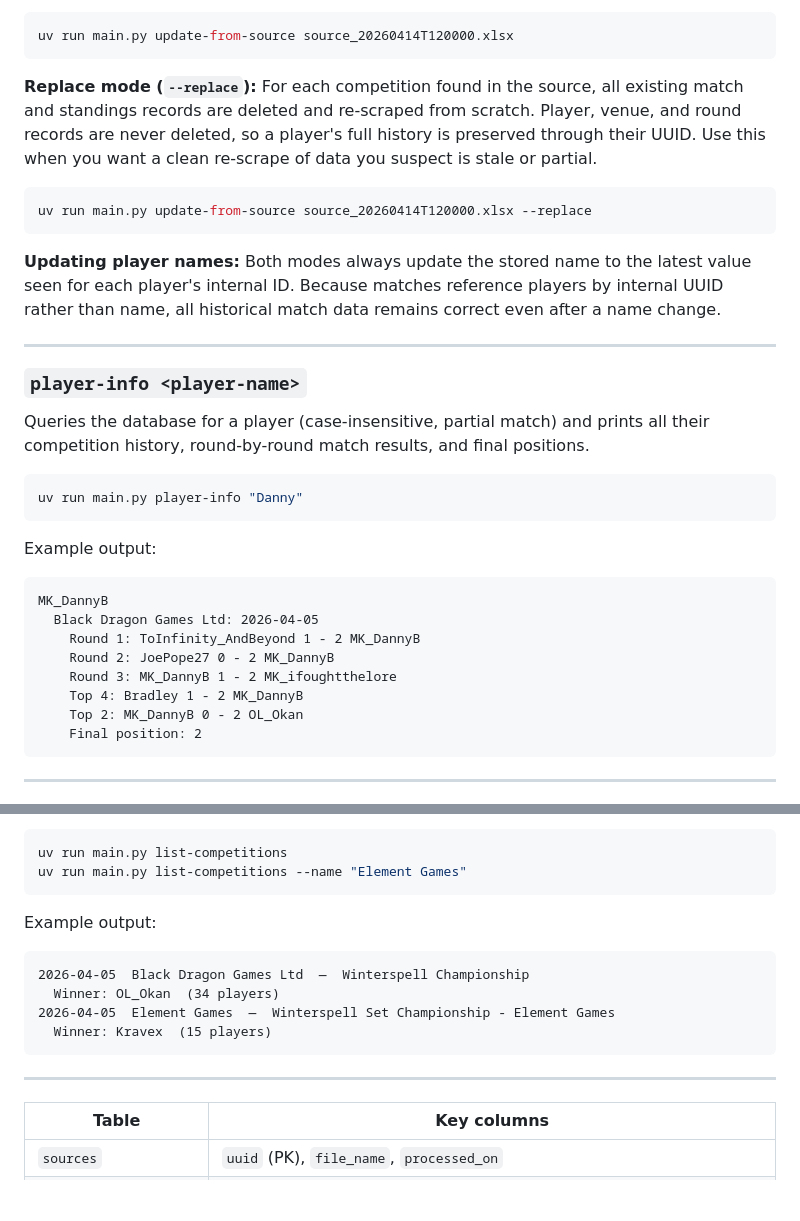
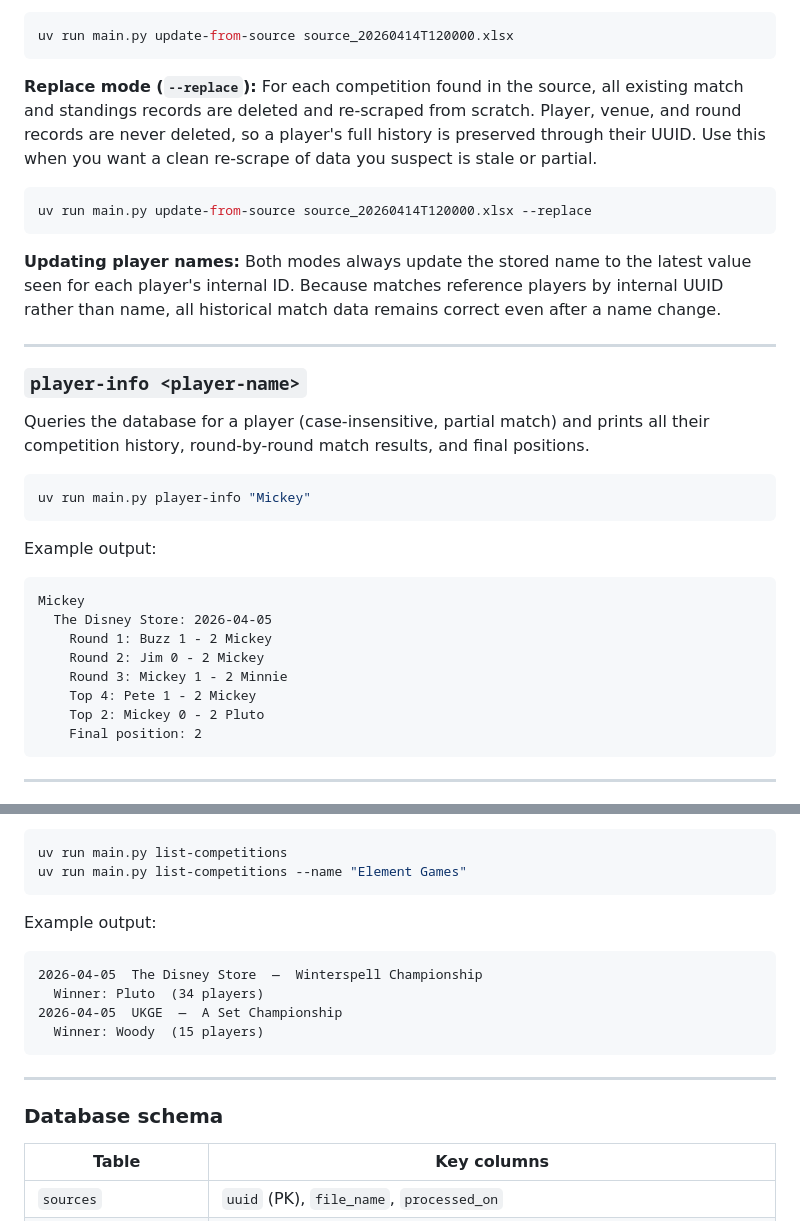
Before and after one commit to 5uperdan/playhub-scraper, a Markdown page: README.md, 2 parts joined by grey strips. Rendered like a GitHub page; blank space fills up the shorter version.

````diff
--- a/README.md
+++ b/README.md
@@ -86,7 +85,7 @@ Reads a saved source file from `sources/`, visits every Play Hub event link foun
 uv run main.py update-from-source source_20260414T120000.xlsx
 ```
 
-**Replace mode (`--replace`):** For each competition found in the source, all existing match and standings records are deleted and re-scraped from scratch. Player, venue, and round records are never deleted, so a player's full history is preserved through their UUID.  Use this when you want a clean re-scrape of data you suspect is stale or partial.
+**Replace mode (`--replace`):** For each competition found in the source, all existing match and standings records are deleted and re-scraped from scratch. Player, venue, and round records are never deleted, so a player's full history is preserved through their UUID. Use this when you want a clean re-scrape of data you suspect is stale or partial.
 
 ```bash
 uv run main.py update-from-source source_20260414T120000.xlsx --replace
@@ -101,18 +100,18 @@ uv run main.py update-from-source source_20260414T120000.xlsx --replace
 Queries the database for a player (case-insensitive, partial match) and prints all their competition history, round-by-round match results, and final positions.
 
 ```bash
-uv run main.py player-info "Danny"
+uv run main.py player-info "Mickey"
 ```
 
 Example output:
 ```
-MK_DannyB
-  Black Dragon Games Ltd: 2026-04-05
-    Round 1: ToInfinity_AndBeyond 1 - 2 MK_DannyB
-    Round 2: JoePope27 0 - 2 MK_DannyB
-    Round 3: MK_DannyB 1 - 2 MK_ifoughtthelore
-    Top 4: Bradley 1 - 2 MK_DannyB
-    Top 2: MK_DannyB 0 - 2 OL_Okan
+Mickey
+  The Disney Store: 2026-04-05
+    Round 1: Buzz 1 - 2 Mickey
+    Round 2: Jim 0 - 2 Mickey
+    Round 3: Mickey 1 - 2 Minnie
+    Top 4: Pete 1 - 2 Mickey
+    Top 2: Mickey 0 - 2 Pluto
     Final position: 2
 ```
 
@@ -129,13 +128,15 @@ uv run main.py list-competitions --name "Element Games"
 
 Example output:
 ```
-2026-04-05  Black Dragon Games Ltd  —  Winterspell Championship
-  Winner: OL_Okan  (34 players)
-2026-04-05  Element Games  —  Winterspell Set Championship - Element Games
-  Winner: Kravex  (15 players)
+2026-04-05  The Disney Store  —  Winterspell Championship
+  Winner: Pluto  (34 players)
+2026-04-05  UKGE  —  A Set Championship
+  Winner: Woody  (15 players)
 ```
 
 ---
+
+### Database schema
 
 | Table | Key columns |
 |---|---|
````
Also changed, not shown: other parts of README.md (+25 -26 lines).
